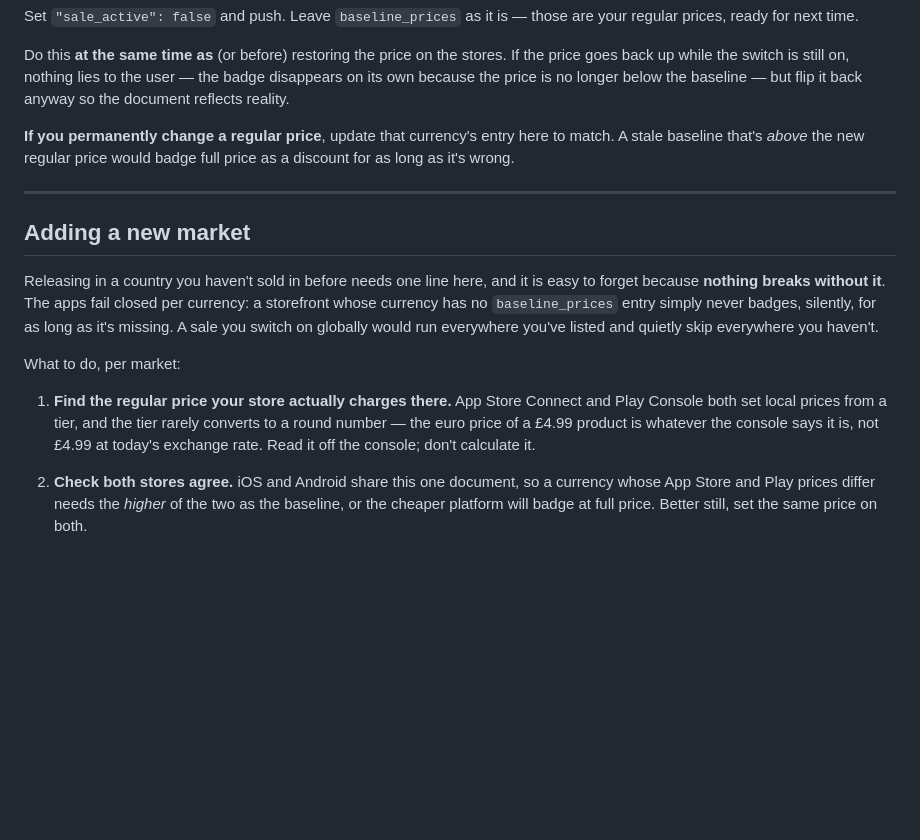
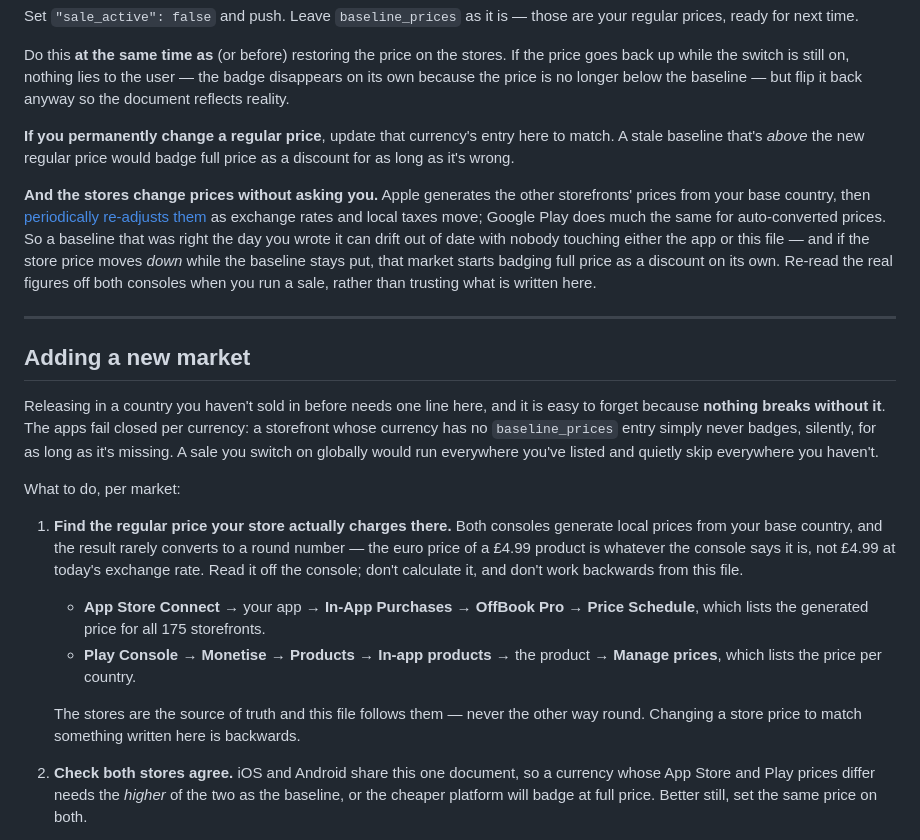
Before and after one commit to atbappsdev-al/OffBook, a Markdown page: PRICING.md, the part around the change. GitHub-like rendering; blank space fills up the shorter version.

Commit message:
Note that the stores move prices on their own
The document already covers a baseline going stale because *you* changed a
price. It doesn't cover the case nobody triggers: Apple generates the other
storefronts' prices from your base country and then re-adjusts them
periodically as exchange rates and local taxes move, and Play does much the same
for auto-converted prices.

So a baseline that was correct the day it was written can drift without anyone
touching the app or this file. The dangerous direction is a store price moving
*down* while the baseline stays put — that market then badges full price as a
discount, on its own, until someone notices. Which nobody will, because a badge
that shouldn't be there looks exactly like a badge that should.

Also records where the real figures live in each console, and says plainly which
way the dependency runs: the stores are the source of truth and this file
follows them. Changing a store price to match something written here is
backwards.

Co-Authored-By: Claude <noreply@anthropic.com>
Claude-Session: https://claude.ai/code/session_013wFi4h7A64Z1BVrdV6AJYg

```diff
--- a/PRICING.md
+++ b/PRICING.md
@@ -114,6 +114,16 @@ back anyway so the document reflects reality.
 match. A stale baseline that's *above* the new regular price would badge full price as
 a discount for as long as it's wrong.
 
+**And the stores change prices without asking you.** Apple generates the other
+storefronts' prices from your base country, then
+[periodically re-adjusts them](https://developer.apple.com/help/app-store-connect/manage-in-app-purchases/set-a-price-for-an-in-app-purchase/)
+as exchange rates and local taxes move; Google Play does much the same for
+auto-converted prices. So a baseline that was right the day you wrote it can drift out
+of date with nobody touching either the app or this file — and if the store price moves
+*down* while the baseline stays put, that market starts badging full price as a
+discount on its own. Re-read the real figures off both consoles when you run a sale,
+rather than trusting what is written here.
+
 ---
 
 ## Adding a new market
@@ -126,10 +136,19 @@ listed and quietly skip everywhere you haven't.
 
 What to do, per market:
 
-1. **Find the regular price your store actually charges there.** App Store Connect and
-   Play Console both set local prices from a tier, and the tier rarely converts to a
-   round number — the euro price of a £4.99 product is whatever the console says it is,
-   not £4.99 at today's exchange rate. Read it off the console; don't calculate it.
+1. **Find the regular price your store actually charges there.** Both consoles generate
+   local prices from your base country, and the result rarely converts to a round
+   number — the euro price of a £4.99 product is whatever the console says it is, not
+   £4.99 at today's exchange rate. Read it off the console; don't calculate it, and
+   don't work backwards from this file.
+
+   - **App Store Connect** → your app → **In-App Purchases** → **OffBook Pro** →
+     **Price Schedule**, which lists the generated price for all 175 storefronts.
+   - **Play Console** → **Monetise** → **Products** → **In-app products** → the
+     product → **Manage prices**, which lists the price per country.
+
+   The stores are the source of truth and this file follows them — never the other way
+   round. Changing a store price to match something written here is backwards.
 2. **Check both stores agree.** iOS and Android share this one document, so a currency
    whose App Store and Play prices differ needs the *higher* of the two as the baseline,
    or the cheaper platform will badge at full price. Better still, set the same price on
```
